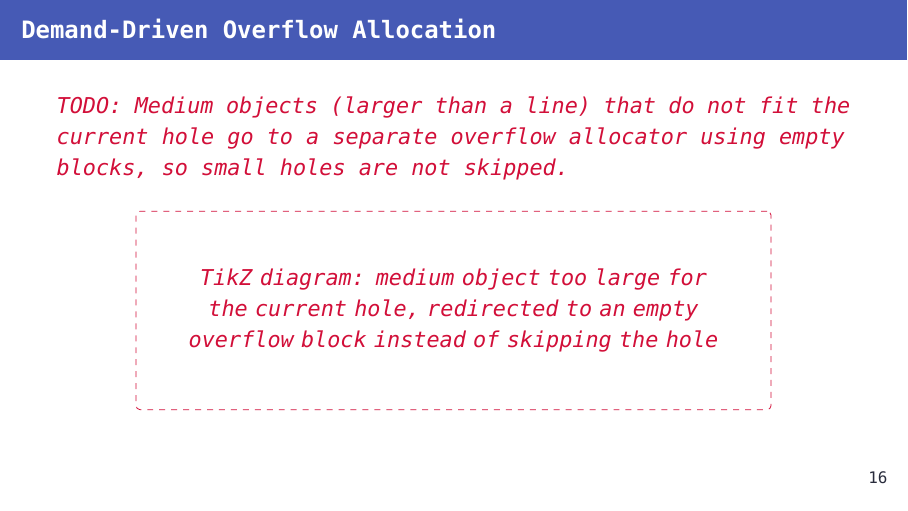
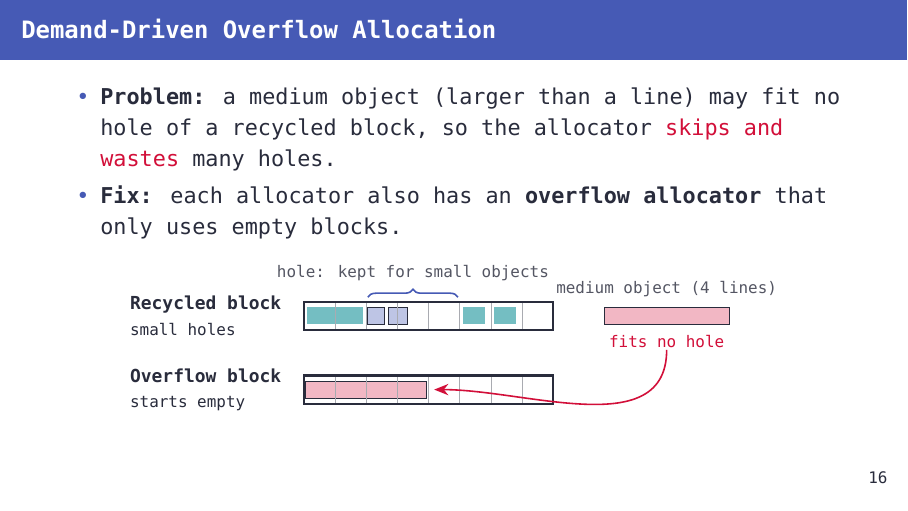
Before and after one commit to szbmrk/system-software-2026, LaTeX slides (presentation/latex/main.tex): page 21 of 40. Compiled offline with XeLaTeX; a missing font is replaced by an installed copy or a similar font.

Commit message:
docs: demand driven overflow

```diff
--- a/presentation/latex/main.tex
+++ b/presentation/latex/main.tex
@@ -860,9 +860,53 @@ Space Efficiency, Fast Collection, and Mutator Performance}
 \end{frame}
 
 \begin{frame}{Demand-Driven Overflow Allocation}
-	\placeholder{Medium objects (larger than a line) that do not fit the current hole go to a separate overflow allocator using empty blocks, so small holes are not skipped.}
+	\begin{itemize}
+		\item \textbf{Problem:} a medium object (larger than a line) may fit no hole of a recycled block, so the allocator \alert{skips and wastes} many holes.
+		\item \textbf{Fix:} each allocator also has an \textbf{overflow allocator} that only uses empty blocks.
+	\end{itemize}
 
-	\diagramplaceholder{medium object too large for the current hole, redirected to an empty overflow block instead of skipping the hole}
+	\centering
+	\begin{tikzpicture}[
+		font=\footnotesize,
+		block/.style={draw=themeText, very thick},
+		lineSep/.style={draw=themeText!40},
+		live/.style={fill=themeExample!60},
+		new/.style={draw=themeText, fill=themeAccent!35},
+		medium/.style={draw=themeText, fill=themeAlert!30},
+		go/.style={-{Stealth[length=2.5mm, width=2mm]}, draw=themeAlert, thick},
+		note/.style={font=\scriptsize, text=themeText!80},
+		rowlabel/.style={anchor=west, align=left}
+		]
+		\fill[live] (3.26, 0.10) rectangle (4.25, 0.40);
+		\draw[new] (4.33, 0.10) rectangle (4.63, 0.40);
+		\draw[new] (4.69, 0.10) rectangle (5.02, 0.40);
+		\fill[live] (6.01, 0.10) rectangle (6.39, 0.40);
+		\fill[live] (6.55, 0.10) rectangle (6.94, 0.40);
+		\draw[lineSep] (3.75, 0) -- ++(0, 0.5);
+		\draw[lineSep] (4.30, 0) -- ++(0, 0.5);
+		\draw[lineSep] (4.85, 0) -- ++(0, 0.5);
+		\draw[lineSep] (5.40, 0) -- ++(0, 0.5);
+		\draw[lineSep] (5.95, 0) -- ++(0, 0.5);
+		\draw[lineSep] (6.50, 0) -- ++(0, 0.5);
+		\draw[lineSep] (7.05, 0) -- ++(0, 0.5);
+		\draw[block] (3.2, 0) rectangle ++(4.40, 0.5);
+		\node[rowlabel] at (0, 0.25) {\textbf{Recycled block}\\{\scriptsize small holes}};
+		\draw[decorate, decoration={brace, amplitude=4pt}, themeAccent, thick] (4.33, 0.58) -- (5.92, 0.58) node[midway, above=4pt, note] {hole: kept for small objects};
+		\draw[medium] (3.23, -1.20) rectangle (5.37, -0.90);
+		\draw[lineSep] (3.75, -1.3) -- ++(0, 0.5);
+		\draw[lineSep] (4.30, -1.3) -- ++(0, 0.5);
+		\draw[lineSep] (4.85, -1.3) -- ++(0, 0.5);
+		\draw[lineSep] (5.40, -1.3) -- ++(0, 0.5);
+		\draw[lineSep] (5.95, -1.3) -- ++(0, 0.5);
+		\draw[lineSep] (6.50, -1.3) -- ++(0, 0.5);
+		\draw[lineSep] (7.05, -1.3) -- ++(0, 0.5);
+		\draw[block] (3.2, -1.3) rectangle ++(4.40, 0.5);
+		\node[rowlabel] at (0, -1.05) {\textbf{Overflow block}\\{\scriptsize starts empty}};
+		\draw[medium] (8.50, 0.1) rectangle ++(2.20, 0.3);
+		\node[note, anchor=south] at (9.60, 0.45) {medium object (4 lines)};
+		\node[note, anchor=north, text=themeAlert] at (9.60, 0.05) {fits no hole};
+		\draw[go] (9.60, -0.35) to[out=-90, in=0] (5.50, -1.05);
+	\end{tikzpicture}
 \end{frame}
 
 \section{Opportunistic Defragmentation}
```
Also changed, not shown: presentation/latex/main.pdf.
